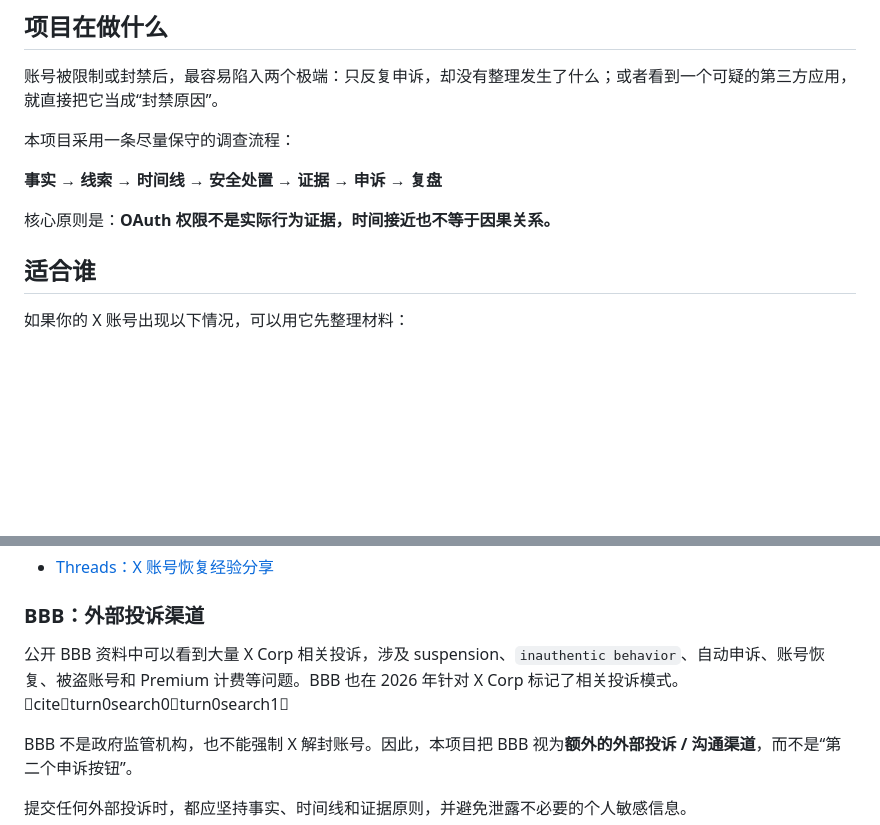
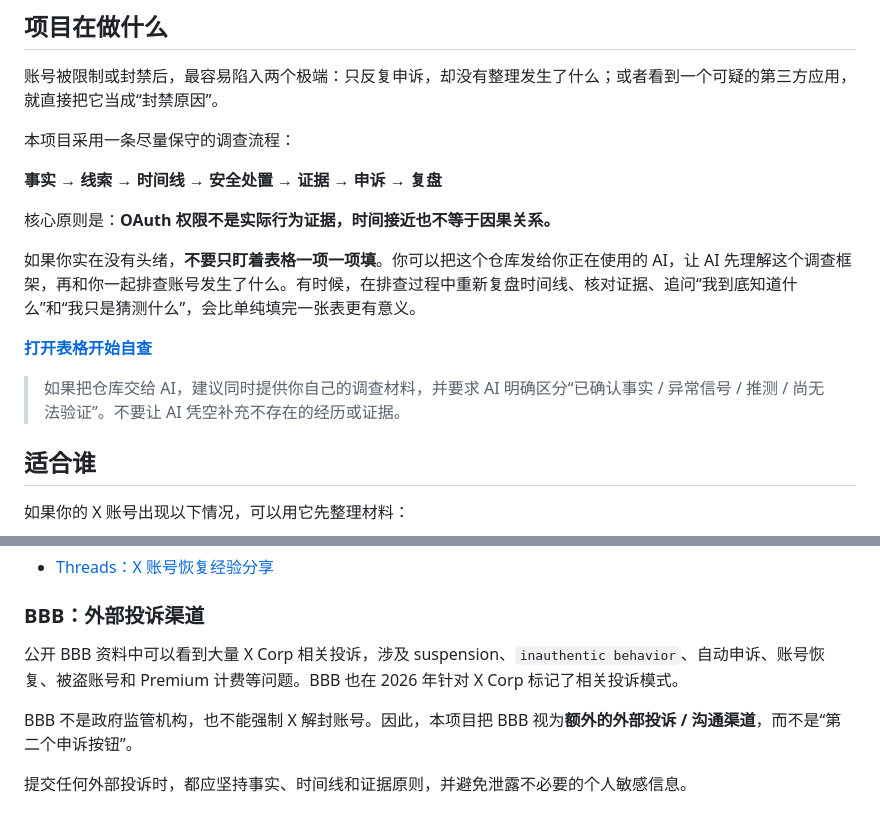
Before and after one commit to Lynnker-0904/x-appeal-checklist, a Markdown page: README.md, 2 parts joined by grey strips. Drawn GitHub-style; blank space fills up the shorter version.

Commit message:
docs: add AI-assisted investigation guidance

```diff
--- a/README.md
+++ b/README.md
@@ -13,6 +13,12 @@
 **事实 → 线索 → 时间线 → 安全处置 → 证据 → 申诉 → 复盘**
 
 核心原则是：**OAuth 权限不是实际行为证据，时间接近也不等于因果关系。**
+
+如果你实在没有头绪，**不要只盯着表格一项一项填**。你可以把这个仓库发给你正在使用的 AI，让 AI 先理解这个调查框架，再和你一起排查账号发生了什么。有时候，在排查过程中重新复盘时间线、核对证据、追问“我到底知道什么”和“我只是猜测什么”，会比单纯填完一张表更有意义。
+
+**[打开表格开始自查](https://lynnker-0904.github.io/x-appeal-checklist/?utm_source=chatgpt.com)**
+
+> 如果把仓库交给 AI，建议同时提供你自己的调查材料，并要求 AI 明确区分“已确认事实 / 异常信号 / 推测 / 尚无法验证”。不要让 AI 凭空补充不存在的经历或证据。
 
 ## 适合谁
 
@@ -125,7 +131,7 @@
 
 ### BBB：外部投诉渠道
 
-公开 BBB 资料中可以看到大量 X Corp 相关投诉，涉及 suspension、`inauthentic behavior`、自动申诉、账号恢复、被盗账号和 Premium 计费等问题。BBB 也在 2026 年针对 X Corp 标记了相关投诉模式。citeturn0search0turn0search1
+公开 BBB 资料中可以看到大量 X Corp 相关投诉，涉及 suspension、`inauthentic behavior`、自动申诉、账号恢复、被盗账号和 Premium 计费等问题。BBB 也在 2026 年针对 X Corp 标记了相关投诉模式。
 
 BBB 不是政府监管机构，也不能强制 X 解封账号。因此，本项目把 BBB 视为**额外的外部投诉 / 沟通渠道**，而不是“第二个申诉按钮”。
 
```
